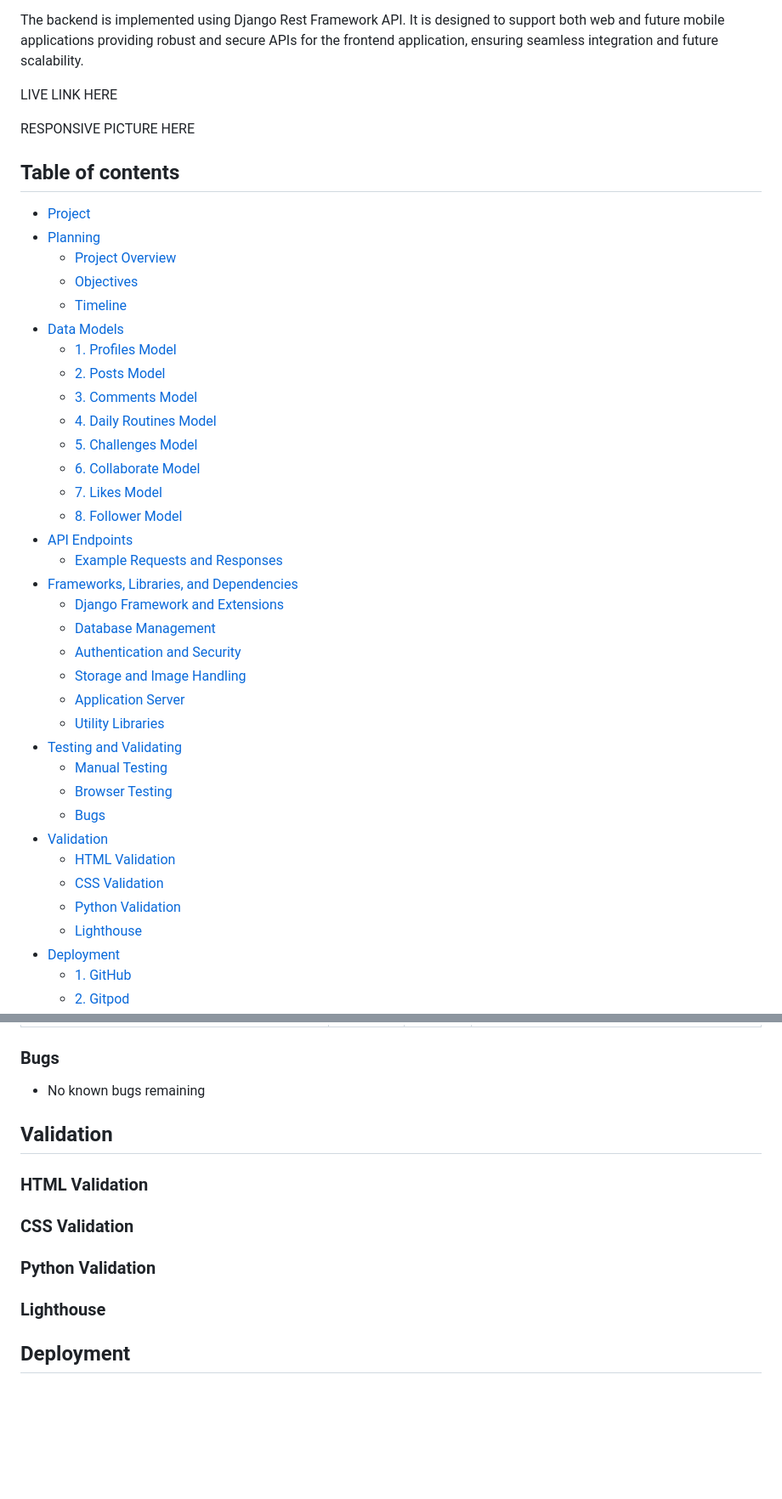
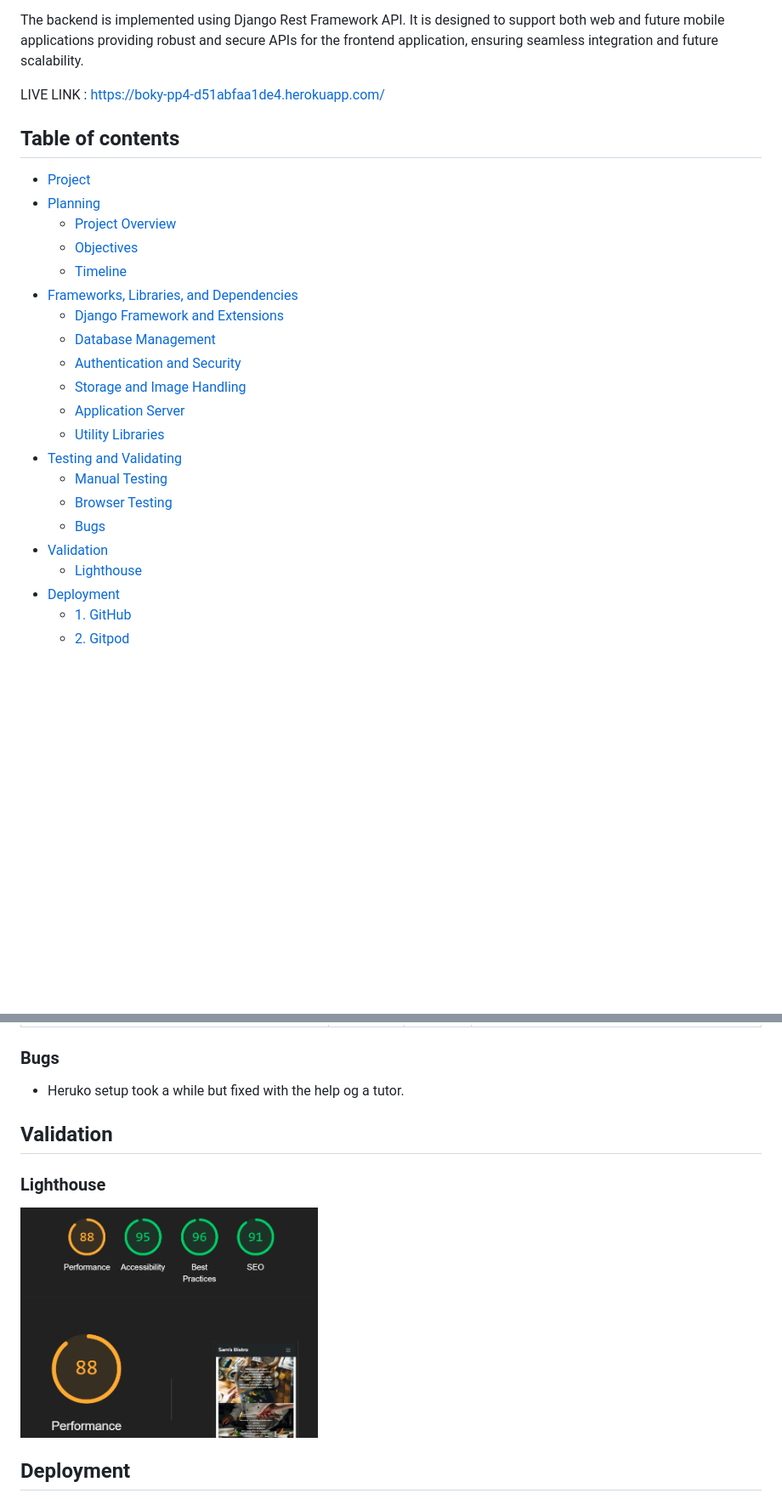
Before and after one commit to Sammy92dec/boky-pp4, a Markdown page: README.md, 2 parts joined by grey strips. Shown: that part at 85% size. GitHub-like rendering; pictures changed too: static/images/readme-images/light house.png (added); blank space fills up the shorter version.

```diff
--- a/README.md
+++ b/README.md
@@ -7,9 +7,8 @@ Beyond table bookings, It provides features for exploring upcoming events at the
 The backend is implemented using Django Rest Framework API. It is designed to support both web and future mobile applications providing robust and secure APIs for the frontend application, ensuring seamless integration and future scalability.
 
 
-LIVE LINK HERE
+LIVE LINK : https://boky-pp4-d51abfaa1de4.herokuapp.com/
 
-RESPONSIVE PICTURE HERE
 
 ## Table of contents
 
@@ -18,17 +17,6 @@ RESPONSIVE PICTURE HERE
   - [Project Overview](#project-overview)
   - [Objectives](#objectives)
   - [Timeline](#timeline)
-- [Data Models](#data-models)
-  - [1. Profiles Model](#1-profiles-model)
-  - [2. Posts Model](#2-posts-model)
-  - [3. Comments Model](#3-comments-model)
-  - [4. Daily Routines Model](#4-daily-routines-model)
-  - [5. Challenges Model](#5-challenges-model)
-  - [6. Collaborate Model](#6-collaborate-model)
-  - [7. Likes Model](#7-likes-model)
-  - [8. Follower Model](#8-follower-model)
-- [API Endpoints](#api-endpoints)
-  - [Example Requests and Responses](#example-requests-and-responses)
 - [Frameworks, Libraries, and Dependencies](#frameworks-libraries-and-dependencies)
   - [Django Framework and Extensions](#django-framework-and-extensions)
   - [Database Management](#database-management)
@@ -41,9 +29,6 @@ RESPONSIVE PICTURE HERE
   - [Browser Testing](#browser-testing)
   - [Bugs](#bugs)
 - [Validation](#validation)
-  - [HTML Validation](#html-validation)
-  - [CSS Validation](#css-validation)
-  - [Python Validation](#python-validation)
   - [Lighthouse](#lighthouse)
 - [Deployment](#deployment)
   - [1. GitHub](#1-github)
@@ -248,10 +218,8 @@ The site was constantly tested during the process of creating the site in the Gi
 
 
 ### Bugs
-- No known bugs remaining
+- Heruko setup took a while but fixed with the help og a tutor.
 
 ## Validation
-### HTML Validation
-### CSS Validation
-### Python Validation
+
 ### Lighthouse
```
Also changed, not shown: other parts of README.md (+2 -15 lines), 6 other files.
